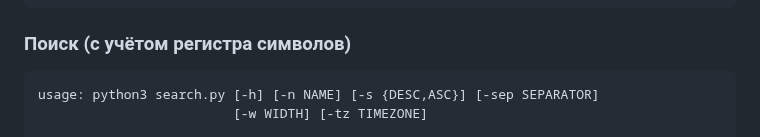
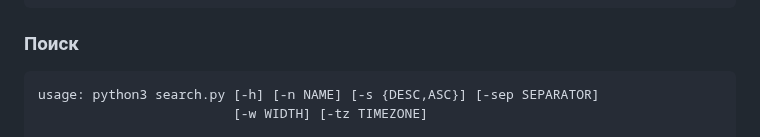
Before and after one commit to b15eecdd-94d1-493a-af46-d07a236a767a/OfflineChronicle, a Markdown page: README.md, the part around the change. Drawn GitHub-style.

````diff
--- a/README.md
+++ b/README.md
@@ -65,7 +65,7 @@ options:
   -w WIDTH, --width WIDTH
                         Максимальная ширина строки (default: 40)
 ```
-### Поиск (с учётом регистра символов)
+### Поиск
 ```
 usage: python3 search.py [-h] [-n NAME] [-s {DESC,ASC}] [-sep SEPARATOR]
                          [-w WIDTH] [-tz TIMEZONE]
````
